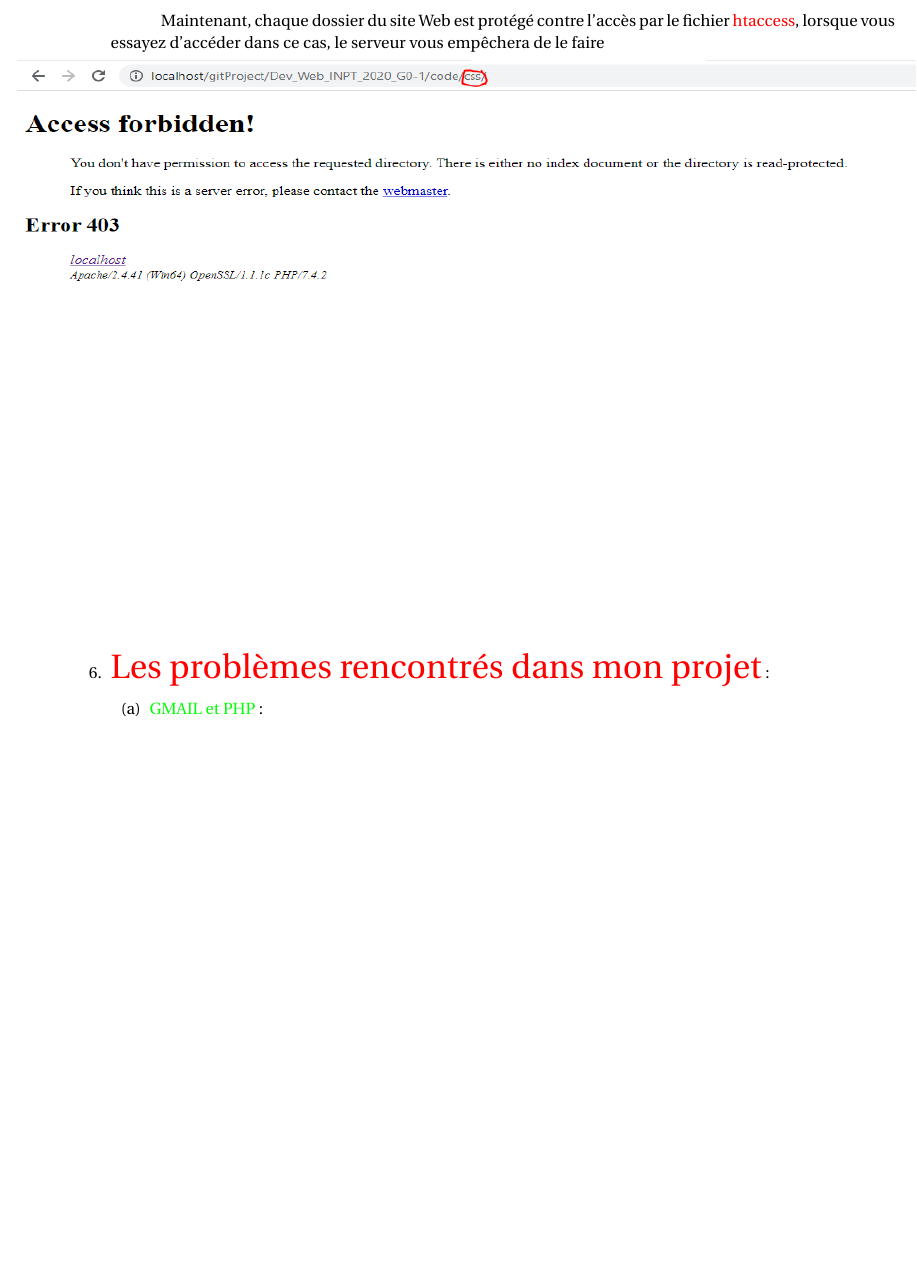
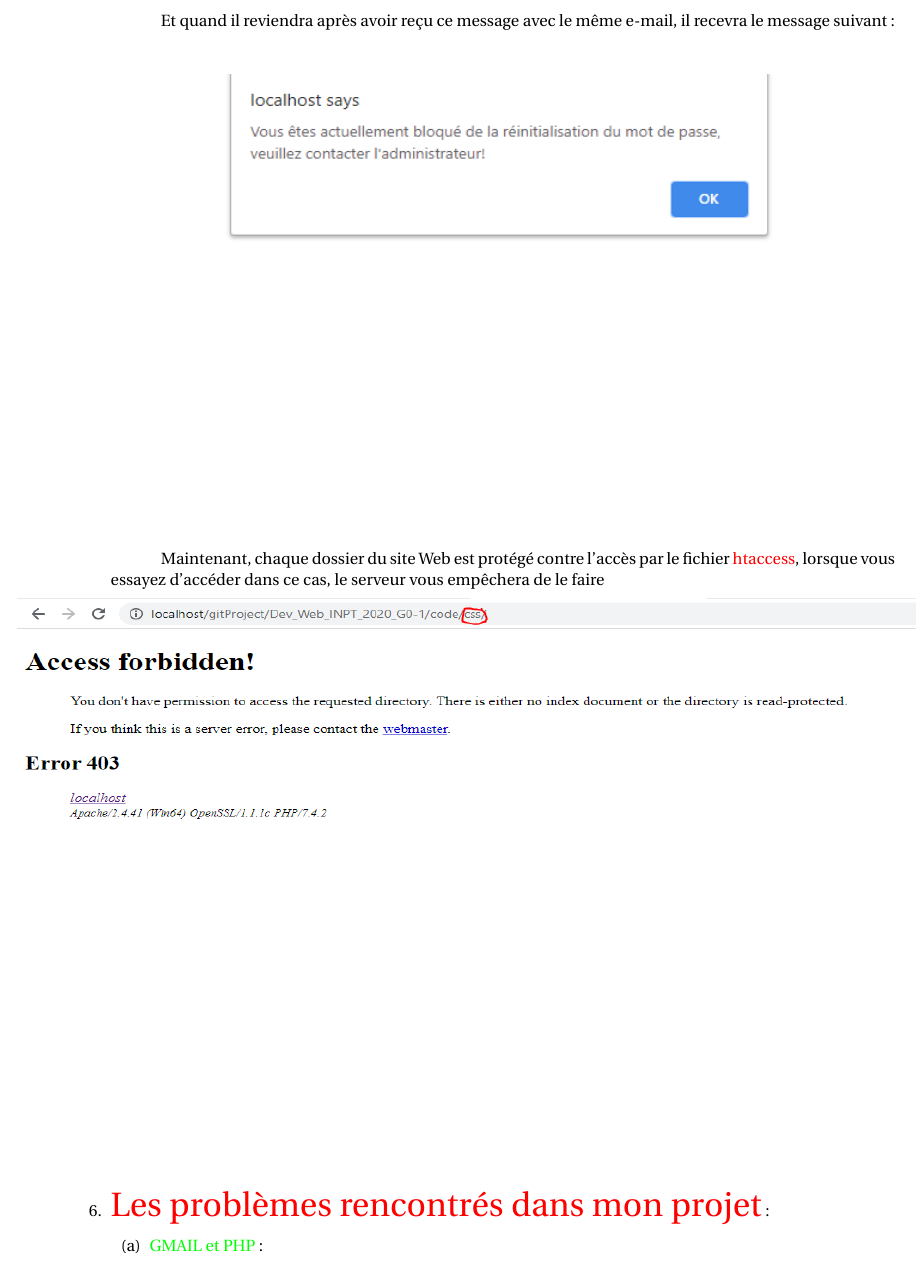
Before and after one commit to mohammedAljadd/study-rooms-booking, a LaTeX document (le rapport/reservation.tex): part of page 34 of 35 before the commit and part of page 34 of 36 after it, cut at the place of the change, the shorter picture padded with empty space. Compiled offline with pdfLaTeX.

Commit message:
last commit for this project.

```diff
--- a/le rapport/reservation.tex
+++ b/le rapport/reservation.tex
@@ -812,6 +812,13 @@ Si l'utilisateur n'a pas saisi le bon code de réinitialisation du mot de passe
                \noindent\makebox[\textwidth]{\includegraphics[width=18.8cm,height=8.5cm]{img/ten-attempts.png}}
 
 
+Et quand il reviendra après avoir reçu ce message avec le même e-mail, il recevra le message suivant :
+
+\vspace{0.7cm}
+               \hspace*{-0.7in}
+               \noindent\makebox[\textwidth]{\includegraphics[width=18.8cm,height=8.5cm]{img/after-block.PNG}}
+
+
 
 \vspace{0.7cm}
 Maintenant, chaque dossier du site Web est protégé contre l'accès par le fichier \textcolor{red}{htaccess}, lorsque vous essayez d'accéder dans ce cas, le serveur vous empêchera de le faire
```
Also changed, not shown: le rapport/img/after-block.PNG (added), le rapport/reservation.tex (6 more changed lines).
